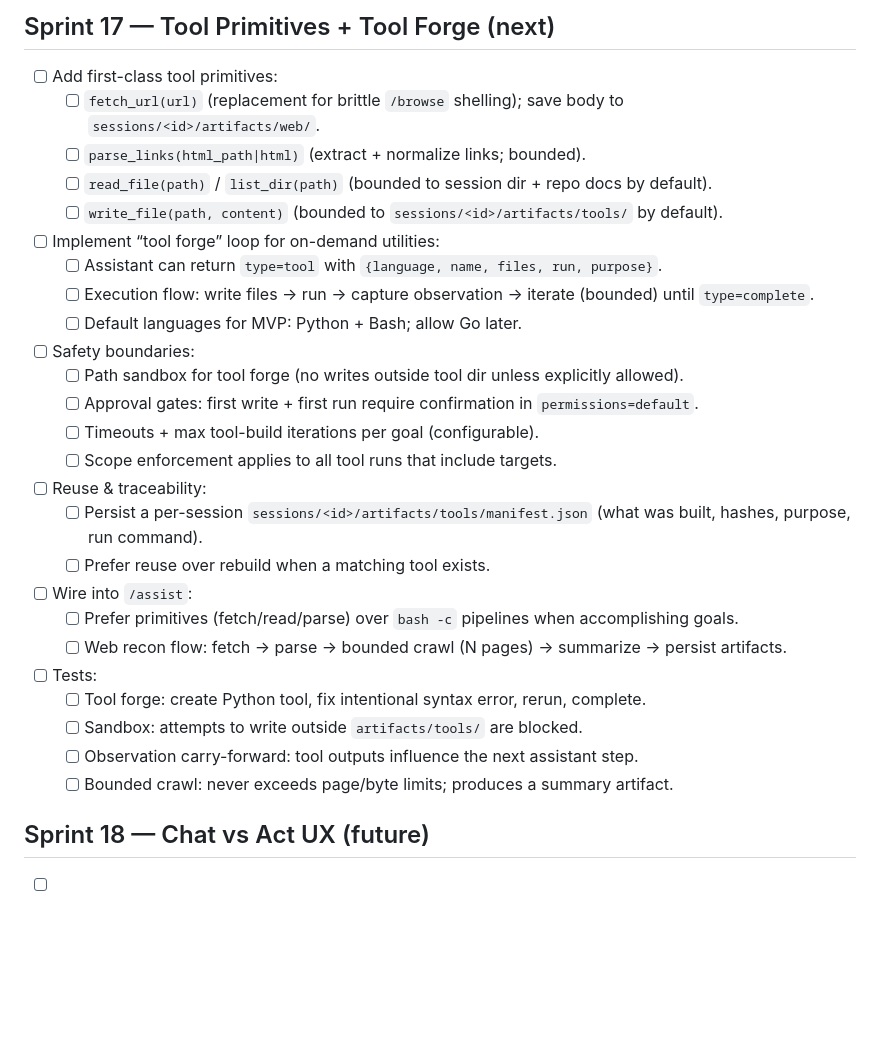
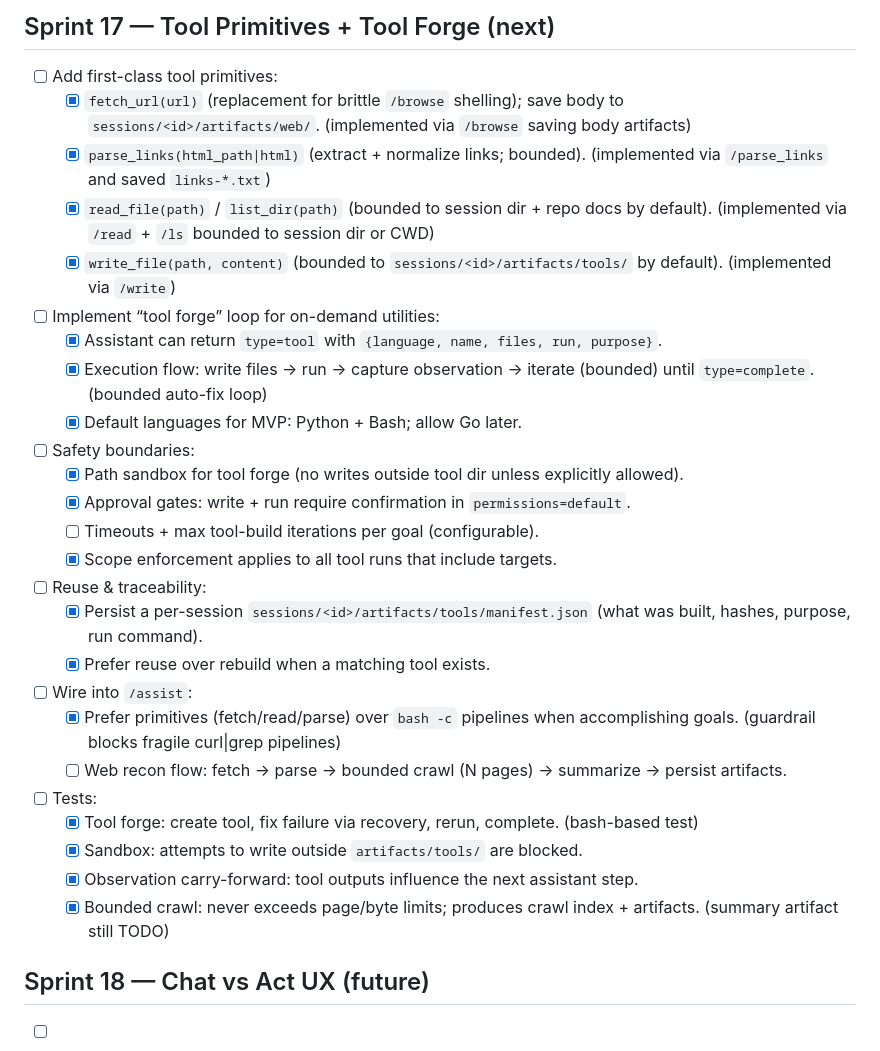
Before and after one commit to Jawbreaker1/CodeHackBot, a Markdown page: TASKS.md, the part around the change. Drawn GitHub-style; blank space fills up the shorter version.

Commit message:
docs(tasks): mark sprint 17 primitives and tool forge progress

```diff
--- a/TASKS.md
+++ b/TASKS.md
@@ -89,30 +89,30 @@ This plan is a living document. Keep tasks small, testable, and tied to artifact
 
 ## Sprint 17 — Tool Primitives + Tool Forge (next)
 - [ ] Add first-class tool primitives:
-  - [ ] `fetch_url(url)` (replacement for brittle `/browse` shelling); save body to `sessions/<id>/artifacts/web/`.
-  - [ ] `parse_links(html_path|html)` (extract + normalize links; bounded).
-  - [ ] `read_file(path)` / `list_dir(path)` (bounded to session dir + repo docs by default).
-  - [ ] `write_file(path, content)` (bounded to `sessions/<id>/artifacts/tools/` by default).
+  - [x] `fetch_url(url)` (replacement for brittle `/browse` shelling); save body to `sessions/<id>/artifacts/web/`. (implemented via `/browse` saving body artifacts)
+  - [x] `parse_links(html_path|html)` (extract + normalize links; bounded). (implemented via `/parse_links` and saved `links-*.txt`)
+  - [x] `read_file(path)` / `list_dir(path)` (bounded to session dir + repo docs by default). (implemented via `/read` + `/ls` bounded to session dir or CWD)
+  - [x] `write_file(path, content)` (bounded to `sessions/<id>/artifacts/tools/` by default). (implemented via `/write`)
 - [ ] Implement “tool forge” loop for on-demand utilities:
-  - [ ] Assistant can return `type=tool` with `{language, name, files, run, purpose}`.
-  - [ ] Execution flow: write files -> run -> capture observation -> iterate (bounded) until `type=complete`.
-  - [ ] Default languages for MVP: Python + Bash; allow Go later.
+  - [x] Assistant can return `type=tool` with `{language, name, files, run, purpose}`.
+  - [x] Execution flow: write files -> run -> capture observation -> iterate (bounded) until `type=complete`. (bounded auto-fix loop)
+  - [x] Default languages for MVP: Python + Bash; allow Go later.
 - [ ] Safety boundaries:
-  - [ ] Path sandbox for tool forge (no writes outside tool dir unless explicitly allowed).
-  - [ ] Approval gates: first write + first run require confirmation in `permissions=default`.
+  - [x] Path sandbox for tool forge (no writes outside tool dir unless explicitly allowed).
+  - [x] Approval gates: write + run require confirmation in `permissions=default`.
   - [ ] Timeouts + max tool-build iterations per goal (configurable).
-  - [ ] Scope enforcement applies to all tool runs that include targets.
+  - [x] Scope enforcement applies to all tool runs that include targets.
 - [ ] Reuse & traceability:
-  - [ ] Persist a per-session `sessions/<id>/artifacts/tools/manifest.json` (what was built, hashes, purpose, run command).
-  - [ ] Prefer reuse over rebuild when a matching tool exists.
+  - [x] Persist a per-session `sessions/<id>/artifacts/tools/manifest.json` (what was built, hashes, purpose, run command).
+  - [x] Prefer reuse over rebuild when a matching tool exists.
 - [ ] Wire into `/assist`:
-  - [ ] Prefer primitives (fetch/read/parse) over `bash -c` pipelines when accomplishing goals.
+  - [x] Prefer primitives (fetch/read/parse) over `bash -c` pipelines when accomplishing goals. (guardrail blocks fragile curl|grep pipelines)
   - [ ] Web recon flow: fetch -> parse -> bounded crawl (N pages) -> summarize -> persist artifacts.
 - [ ] Tests:
-  - [ ] Tool forge: create Python tool, fix intentional syntax error, rerun, complete.
-  - [ ] Sandbox: attempts to write outside `artifacts/tools/` are blocked.
-  - [ ] Observation carry-forward: tool outputs influence the next assistant step.
-  - [ ] Bounded crawl: never exceeds page/byte limits; produces a summary artifact.
+  - [x] Tool forge: create tool, fix failure via recovery, rerun, complete. (bash-based test)
+  - [x] Sandbox: attempts to write outside `artifacts/tools/` are blocked.
+  - [x] Observation carry-forward: tool outputs influence the next assistant step.
+  - [x] Bounded crawl: never exceeds page/byte limits; produces crawl index + artifacts. (summary artifact still TODO)
 
 ## Sprint 18 — Chat vs Act UX (future)
 - [ ] Lightweight “answer vs act” classification so normal conversation feels like Codex/Claude while still being agentic.
```
